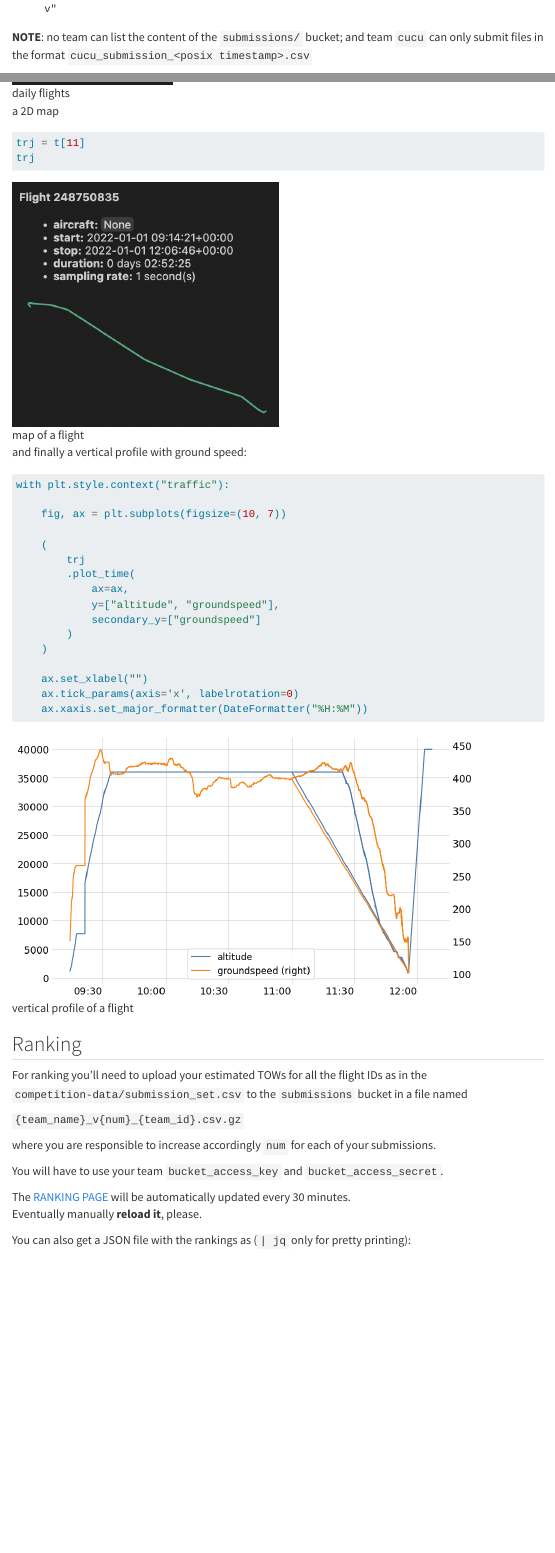
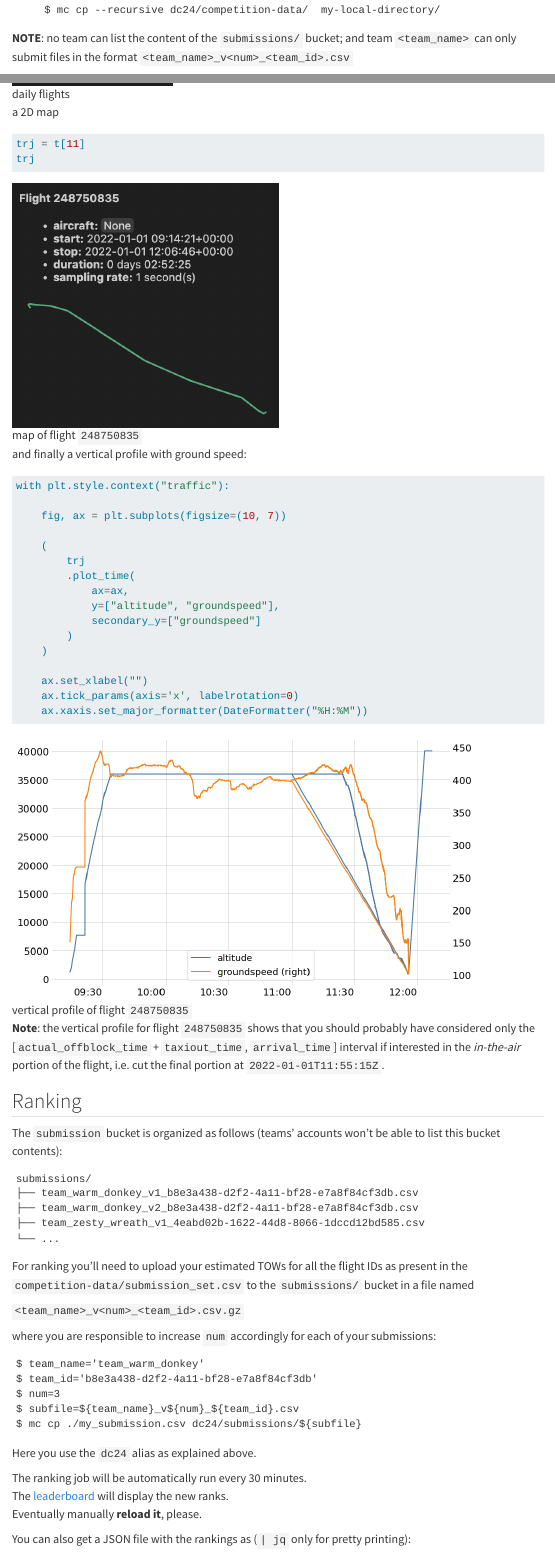
Before and after one commit to euctrl-pru/prc_data_challenge, a Quarto document (data.qmd): the page in a window 1100 px wide, from 4070 px down before the commit and from 4020 px down after it, and a second part further down, joined at a grey line. Rendered offline with R 4.5, knitr and Pandoc in place of Quarto, with nearby package versions; menus at the side of the page are left out.

Commit message:
final touches

````diff
--- a/data.qmd
+++ b/data.qmd
@@ -272,5 +269,5 @@
 **NOTE**: no team can list the content of the `submissions/` bucket; and team
-`cucu`  can only submit files in the format `cucu_submission_<posix timestamp>.csv`
+`<team_name>`  can only submit files in the format `<team_name>_v<num>_<team_id>.csv`
 
 [mc]: <https://min.io/docs/minio/linux/reference/minio-mc.html#> "MinIO Client"
 [install]: <https://min.io/docs/minio/linux/reference/minio-mc.html#install-mc> "mc install"
@@ -349,7 +346,7 @@
 trj
 ```
 
-![map of a flight](media/flight_map.png){width=10cm}
+![map of flight `248750835`](media/flight_map.png){width=10cm}
 
 and finally a vertical profile with ground speed:
 
@@ -372,25 +369,49 @@
     ax.xaxis.set_major_formatter(DateFormatter("%H:%M"))
 ```
 
-![vertical profile of a flight](media/trj11.png){height=10cm}
+![vertical profile of flight `248750835`](media/trj11.png){height=10cm}
 
 [traffic]: <https://traffic-viz.github.io/> "traffic - air traffic data processing with Python"
 
+**Note**: the vertical profile for flight `248750835` shows that you should probably
+have considered only the  [`actual_offblock_time` + `taxiout_time`, `arrival_time`]
+interval if interested in the _in-the-air_ portion of the flight, i.e. cut the
+final portion at `2022-01-01T11:55:15Z`.
 
 ## Ranking
+The `submission` bucket is organized as follows (teams' accounts won't be able
+to list this bucket contents):
+
+```
+submissions/
+├── team_warm_donkey_v1_b8e3a438-d2f2-4a11-bf28-e7a8f84cf3db.csv
+├── team_warm_donkey_v2_b8e3a438-d2f2-4a11-bf28-e7a8f84cf3db.csv
+├── team_zesty_wreath_v1_4eabd02b-1622-44d8-8066-1dccd12bd585.csv
+└── ...
+```
+
 For ranking you'll need to upload your estimated TOWs for
-all the flight IDs as in the `competition-data/submission_set.csv`
-to the `submissions` bucket in a file named
+all the flight IDs as present in the `competition-data/submission_set.csv`
+to the `submissions/` bucket in a file named
 
-`{team_name}_v{num}_{team_id}.csv.gz`
+`<team_name>_v<num>_<team_id>.csv.gz`
 
-where you are responsible to increase accordingly `num` for each of your
-submissions.
+where you are responsible to increase `num` accordingly for each of your
+submissions:
 
-You will have to use your team `bucket_access_key` and `bucket_access_secret`.
+```
+$ team_name='team_warm_donkey'
+$ team_id='b8e3a438-d2f2-4a11-bf28-e7a8f84cf3db'
+$ num=3
+$ subfile=${team_name}_v${num}_${team_id}.csv
+$ mc cp ./my_submission.csv dc24/submissions/${subfile}
+```
+
+Here you use the `dc24` alias as explained above.
 
 
-The [RANKING PAGE][ranking] will be automatically updated every 30 minutes.
+The ranking job will be automatically run every 30 minutes.
+The [leaderboard][ranking] will display the new ranks.
 Eventually manually **reload it**, please.
 
 You can also get a JSON file with the rankings as (`| jq` only for pretty printing):
````
Also changed, not shown: data.qmd (45 more changed lines), 2 other files.
